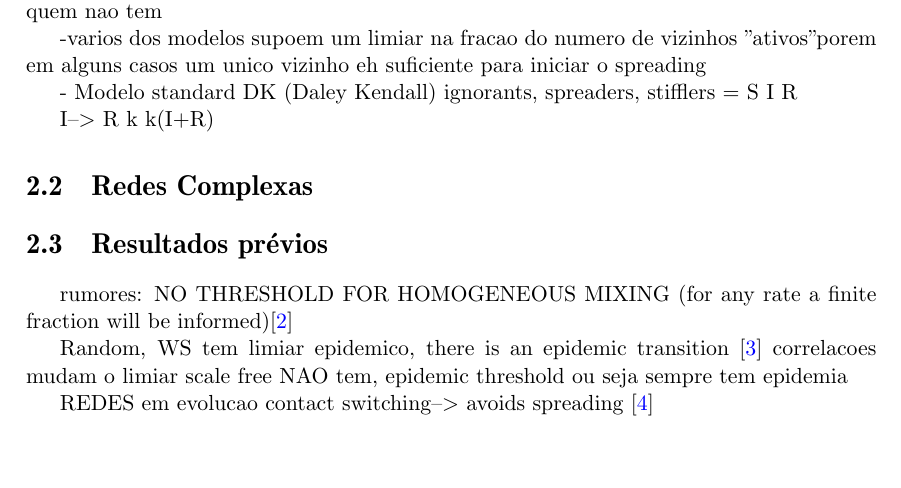
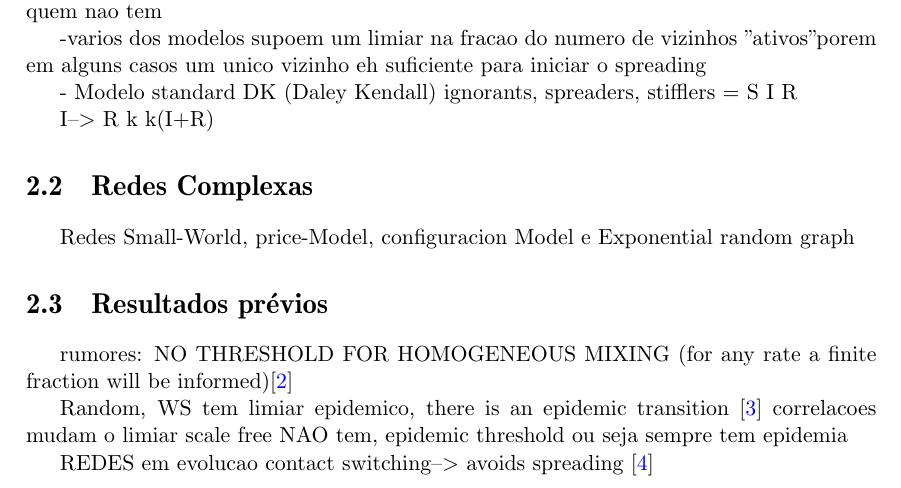
Before and after one commit to ramosmf/qualifi, a LaTeX document (qualifi.tex): part of page 5 of 7, cut so that both start at the same text, the shorter picture padded with empty space. Compiled offline with pdfLaTeX.

Commit message:
introduzi uma linha sobre redes

```diff
--- a/qualifi.tex
+++ b/qualifi.tex
@@ -260,6 +260,7 @@ I--> R
   k
   k(I+R)
 \section{Redes Complexas}
+Redes Small-World, price-Model, configuracion Model e Exponential random graph
 
 \section{Resultados pr\'evios}
 
```
